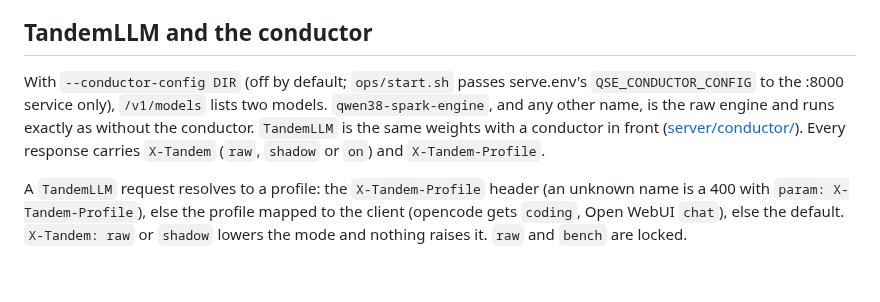
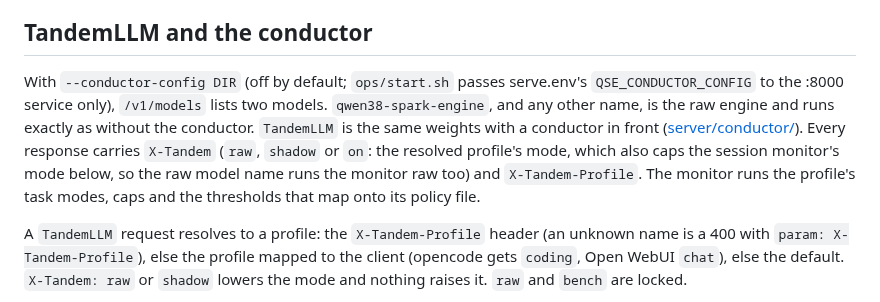
Before and after one commit to 0xBakeer/TandemLLM, a Markdown page: docs/server.md, the part around the change. Rendered like a GitHub page; blank space fills up the shorter version.

Commit message:
docs: X-Tandem and the monitor under a conductor profile

```diff
--- a/docs/server.md
+++ b/docs/server.md
@@ -120,7 +120,7 @@ Text requests do not touch any of this: the engine's image state is empty for th
 
 ## TandemLLM and the conductor
 
-With `--conductor-config DIR` (off by default; `ops/start.sh` passes serve.env's `QSE_CONDUCTOR_CONFIG` to the :8000 service only), `/v1/models` lists two models. `qwen38-spark-engine`, and any other name, is the raw engine and runs exactly as without the conductor. `TandemLLM` is the same weights with a conductor in front ([server/conductor/](../server/conductor/)). Every response carries `X-Tandem` (`raw`, `shadow` or `on`) and `X-Tandem-Profile`.
+With `--conductor-config DIR` (off by default; `ops/start.sh` passes serve.env's `QSE_CONDUCTOR_CONFIG` to the :8000 service only), `/v1/models` lists two models. `qwen38-spark-engine`, and any other name, is the raw engine and runs exactly as without the conductor. `TandemLLM` is the same weights with a conductor in front ([server/conductor/](../server/conductor/)). Every response carries `X-Tandem` (`raw`, `shadow` or `on`: the resolved profile's mode, which also caps the session monitor's mode below, so the raw model name runs the monitor raw too) and `X-Tandem-Profile`. The monitor runs the profile's task modes, caps and the thresholds that map onto its policy file.
 
 A `TandemLLM` request resolves to a profile: the `X-Tandem-Profile` header (an unknown name is a 400 with `param: X-Tandem-Profile`), else the profile mapped to the client (opencode gets `coding`, Open WebUI `chat`), else the default. `X-Tandem: raw` or `shadow` lowers the mode and nothing raises it. `raw` and `bench` are locked.
 
```
